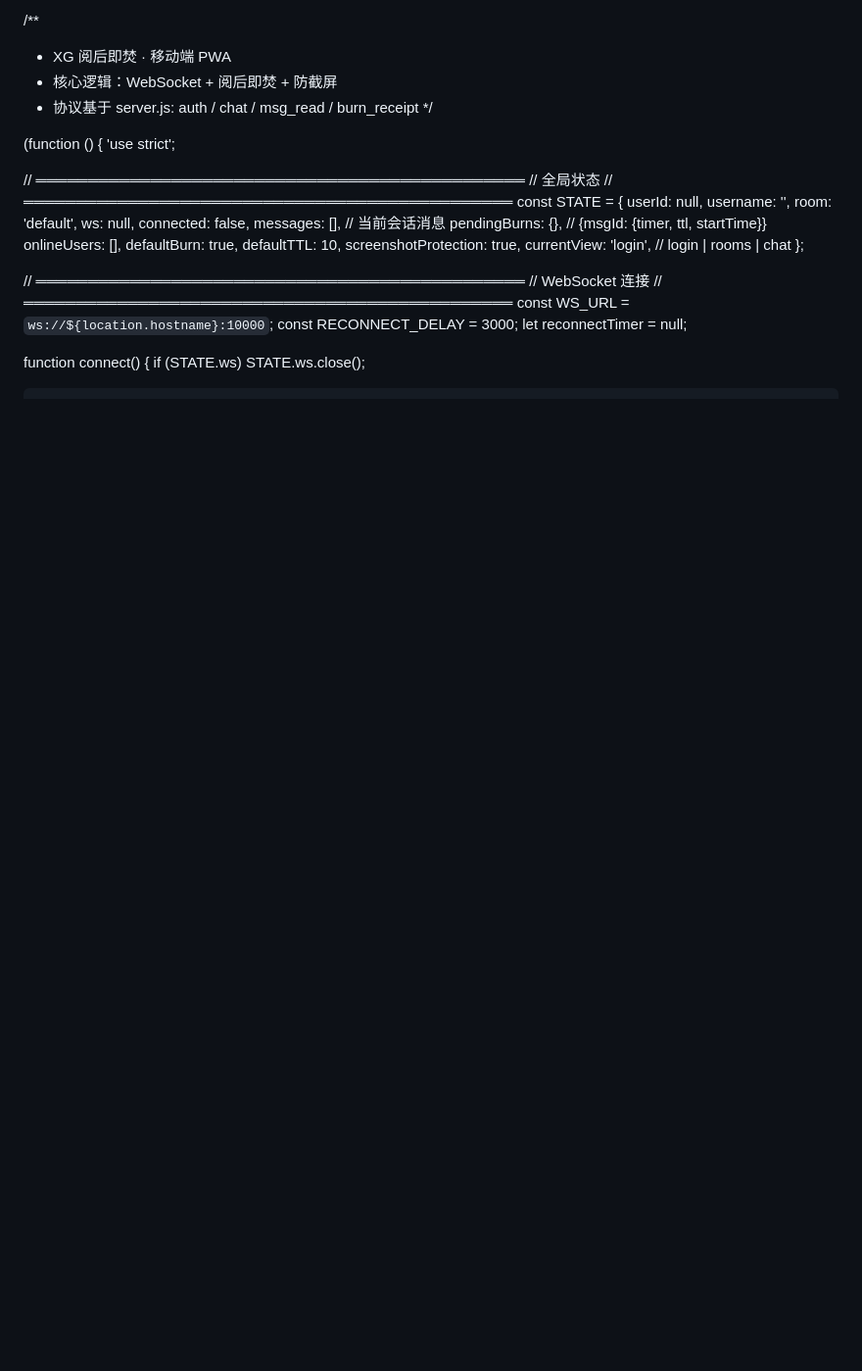
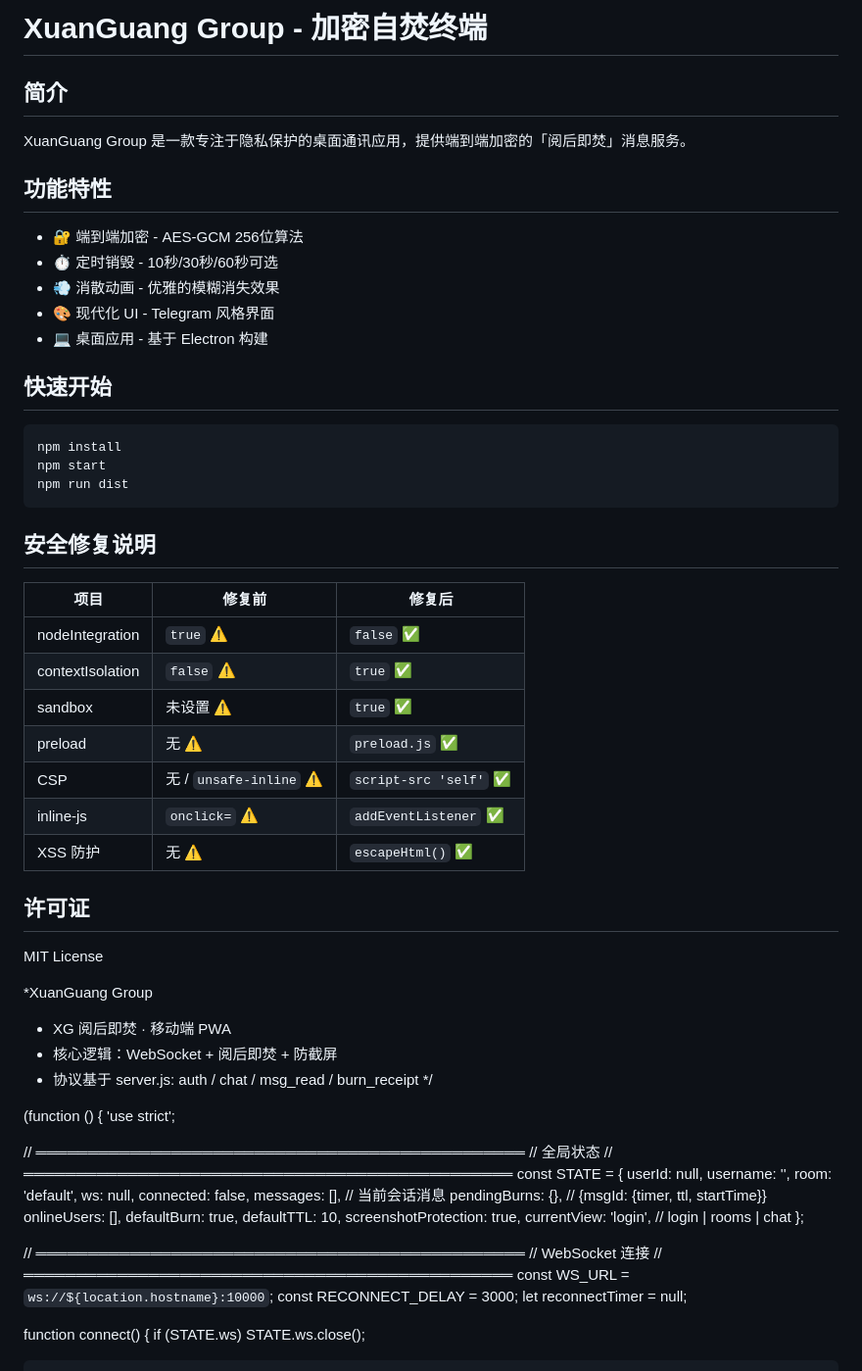
Before and after one commit to xzl68888/mainXuanGuang-XZ, a Markdown page: README.md, the part around the change. Shown at 98% size. Drawn GitHub-style; blank space fills up the shorter version.

````diff
--- a/README.md
+++ b/README.md
@@ -1,4 +1,42 @@
-/**
+# XuanGuang Group - 加密自焚终端
+
+## 简介
+
+XuanGuang Group 是一款专注于隐私保护的桌面通讯应用，提供端到端加密的「阅后即焚」消息服务。
+
+## 功能特性
+
+- 🔐 端到端加密 - AES-GCM 256位算法
+- ⏱️ 定时销毁 - 10秒/30秒/60秒可选
+- 💨 消散动画 - 优雅的模糊消失效果
+- 🎨 现代化 UI - Telegram 风格界面
+- 💻 桌面应用 - 基于 Electron 构建
+
+## 快速开始
+
+```bash
+npm install
+npm start
+npm run dist
+```
+
+## 安全修复说明
+
+| 项目 | 修复前 | 修复后 |
+|------|--------|--------|
+| nodeIntegration | `true` ⚠️ | `false` ✅ |
+| contextIsolation | `false` ⚠️ | `true` ✅ |
+| sandbox | 未设置 ⚠️ | `true` ✅ |
+| preload | 无 ⚠️ | `preload.js` ✅ |
+| CSP | 无 / `unsafe-inline` ⚠️ | `script-src 'self'` ✅ |
+| inline-js | `onclick=` ⚠️ | `addEventListener` ✅ |
+| XSS 防护 | 无 ⚠️ | `escapeHtml()` ✅ |
+
+## 许可证
+
+MIT License
+
+ *XuanGuang Group
  * XG 阅后即焚 · 移动端 PWA
  * 核心逻辑：WebSocket + 阅后即焚 + 防截屏
  * 协议基于 server.js: auth / chat / msg_read / burn_receipt
````
